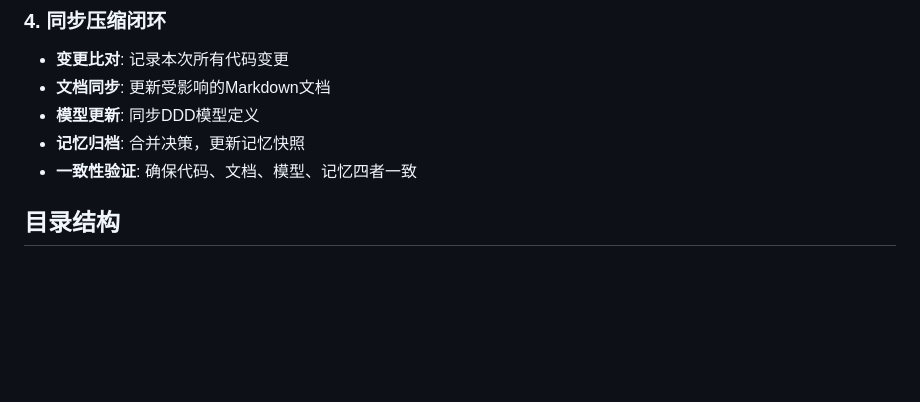
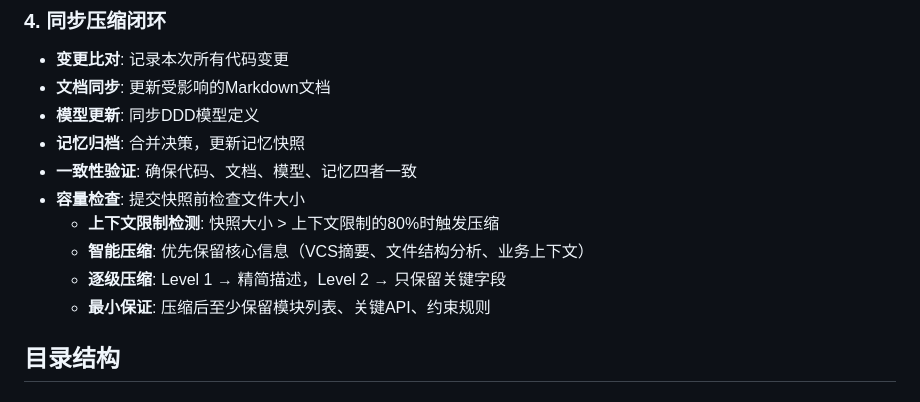
Before and after one commit to qihao123/memddc-ai-skill, a Markdown page: SKILL.md, the part around the change. GitHub-like rendering; blank space fills up the shorter version.

Commit message:
v1.0.2-dev: Add auto-compression when snapshot exceeds context limit

```diff
--- a/SKILL.md
+++ b/SKILL.md
@@ -168,6 +168,11 @@
 - **模型更新**: 同步DDD模型定义
 - **记忆归档**: 合并决策，更新记忆快照
 - **一致性验证**: 确保代码、文档、模型、记忆四者一致
+- **容量检查**: 提交快照前检查文件大小
+  - **上下文限制检测**: 快照大小 > 上下文限制的80%时触发压缩
+  - **智能压缩**: 优先保留核心信息（VCS摘要、文件结构分析、业务上下文）
+  - **逐级压缩**: Level 1 → 精简描述，Level 2 → 只保留关键字段
+  - **最小保证**: 压缩后至少保留模块列表、关键API、约束规则
 
 ## 目录结构
 
```
